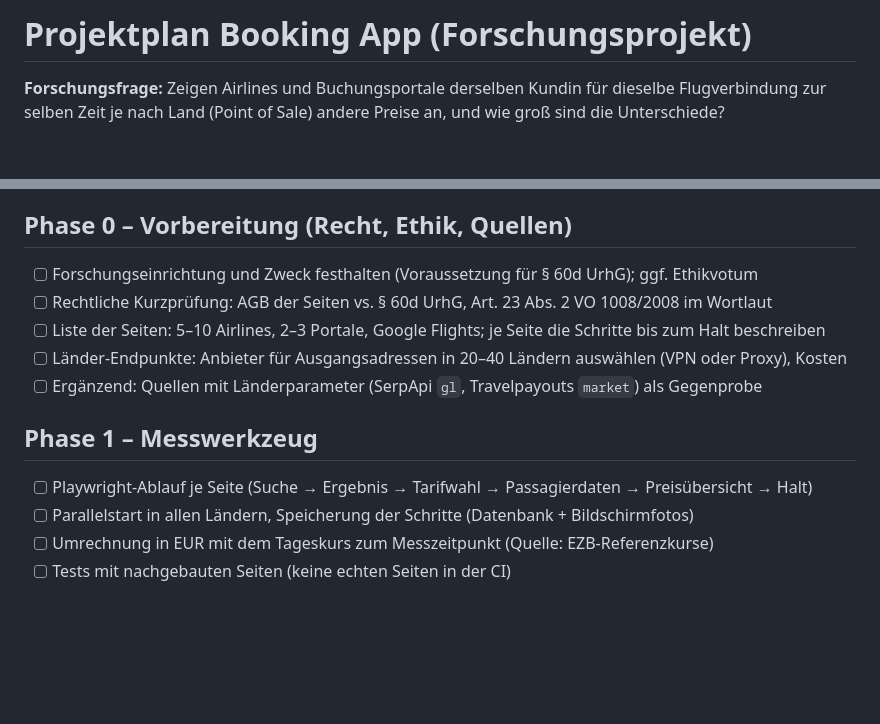
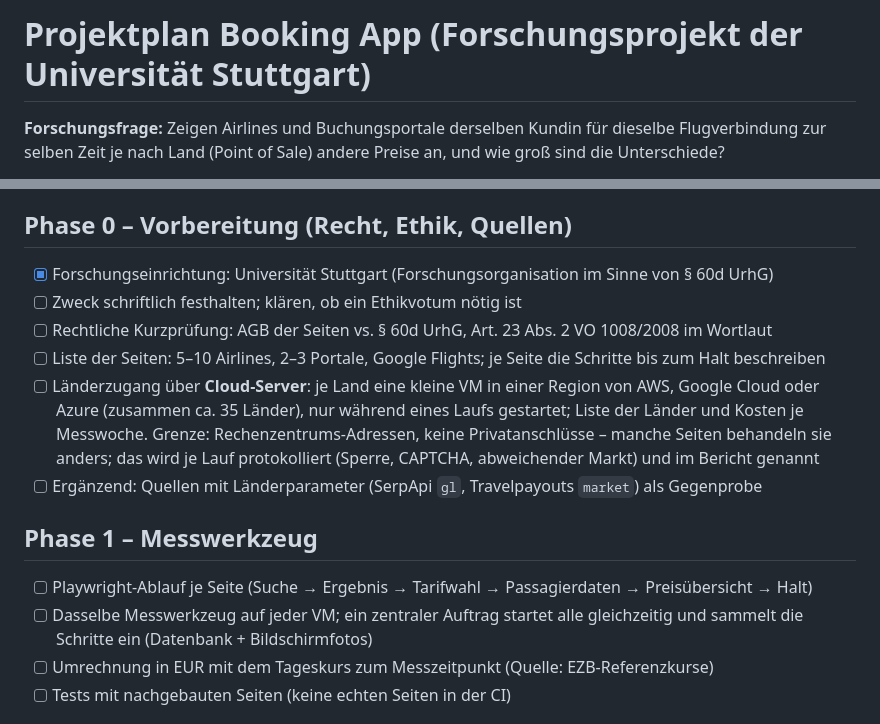
Before and after one commit to waldonso2/booking-app, a Markdown page: docs/PROJEKTPLAN.md, 2 parts joined by grey strips. Rendered like a GitHub page; blank space fills up the shorter version.

Commit message:
Plan: University of Stuttgart, country access via cloud VMs
Co-Authored-By: Claude Opus 5.5 <noreply@anthropic.com>
Claude-Session: https://claude.ai/code/session_016QHRroHQWrtx6RiswwrQjn

```diff
--- a/docs/PROJEKTPLAN.md
+++ b/docs/PROJEKTPLAN.md
@@ -1,4 +1,4 @@
-# Projektplan Booking App (Forschungsprojekt)
+# Projektplan Booking App (Forschungsprojekt der Universität Stuttgart)
 
 **Forschungsfrage:** Zeigen Airlines und Buchungsportale derselben Kundin für dieselbe Flugverbindung zur selben
 Zeit je nach Land (Point of Sale) andere Preise an, und wie groß sind die Unterschiede?
@@ -29,16 +29,21 @@ Bedienung auf Deutsch oder Englisch, unabhängig von der Sprache des POS; Optik
 
 ## Phase 0 – Vorbereitung (Recht, Ethik, Quellen)
 
-- [ ] Forschungseinrichtung und Zweck festhalten (Voraussetzung für § 60d UrhG); ggf. Ethikvotum
+- [x] Forschungseinrichtung: Universität Stuttgart (Forschungsorganisation im Sinne von § 60d UrhG)
+- [ ] Zweck schriftlich festhalten; klären, ob ein Ethikvotum nötig ist
 - [ ] Rechtliche Kurzprüfung: AGB der Seiten vs. § 60d UrhG, Art. 23 Abs. 2 VO 1008/2008 im Wortlaut
 - [ ] Liste der Seiten: 5–10 Airlines, 2–3 Portale, Google Flights; je Seite die Schritte bis zum Halt beschreiben
-- [ ] Länder-Endpunkte: Anbieter für Ausgangsadressen in 20–40 Ländern auswählen (VPN oder Proxy), Kosten
+- [ ] Länderzugang über **Cloud-Server**: je Land eine kleine VM in einer Region von AWS, Google Cloud oder Azure
+      (zusammen ca. 35 Länder), nur während eines Laufs gestartet; Liste der Länder und Kosten je Messwoche.
+      Grenze: Rechenzentrums-Adressen, keine Privatanschlüsse – manche Seiten behandeln sie anders; das wird je Lauf
+      protokolliert (Sperre, CAPTCHA, abweichender Markt) und im Bericht genannt
 - [ ] Ergänzend: Quellen mit Länderparameter (SerpApi `gl`, Travelpayouts `market`) als Gegenprobe
 
 ## Phase 1 – Messwerkzeug
 
 - [ ] Playwright-Ablauf je Seite (Suche → Ergebnis → Tarifwahl → Passagierdaten → Preisübersicht → Halt)
-- [ ] Parallelstart in allen Ländern, Speicherung der Schritte (Datenbank + Bildschirmfotos)
+- [ ] Dasselbe Messwerkzeug auf jeder VM; ein zentraler Auftrag startet alle gleichzeitig und sammelt die Schritte
+      ein (Datenbank + Bildschirmfotos)
 - [ ] Umrechnung in EUR mit dem Tageskurs zum Messzeitpunkt (Quelle: EZB-Referenzkurse)
 - [ ] Tests mit nachgebauten Seiten (keine echten Seiten in der CI)
 
```
